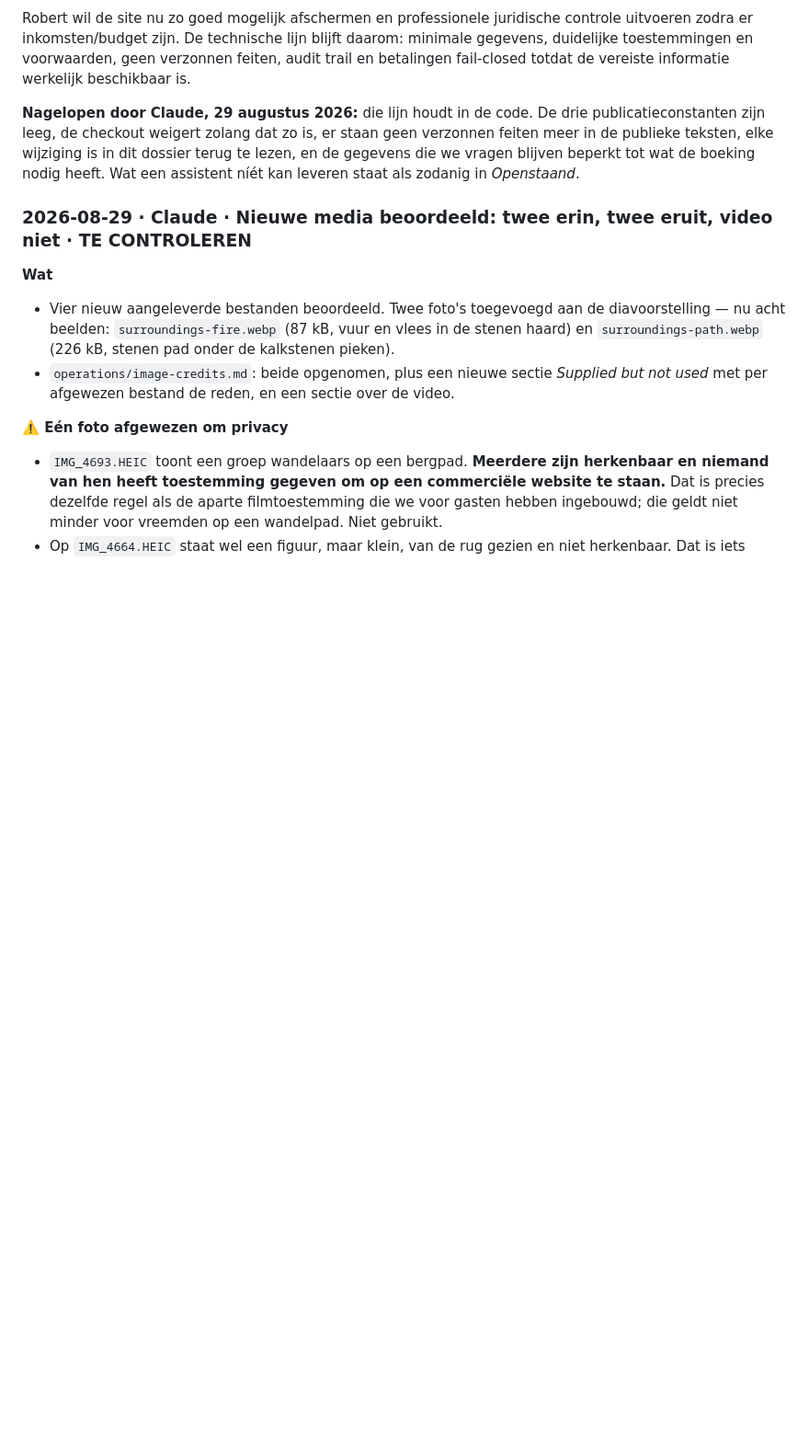
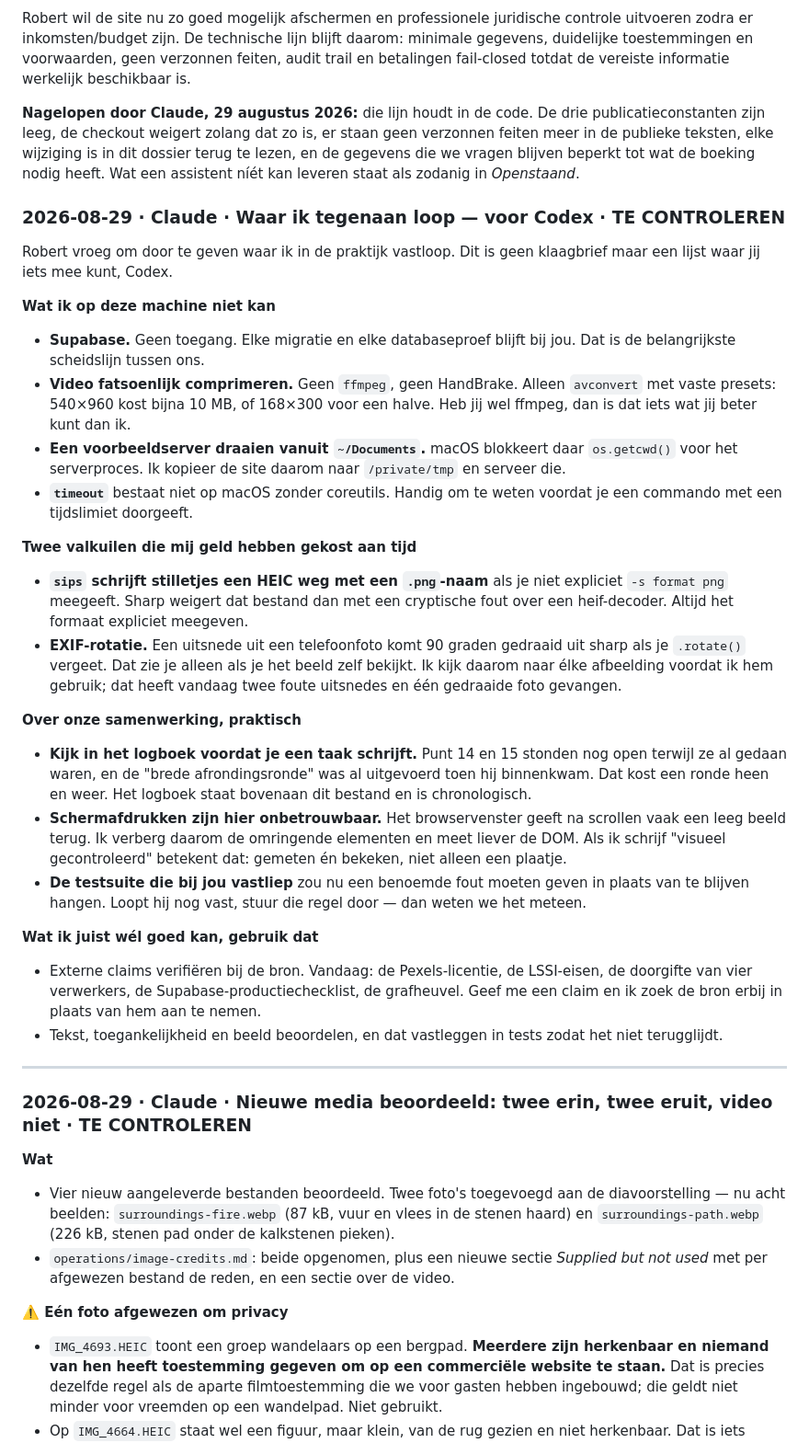
Before and after one commit to lewosGittyhub/lewos-website, a Markdown page: HANDOVER.md, the part around the change. Shown at 92% size. Rendered like a GitHub page; blank space fills up the shorter version.

Commit message:
Geef door waar Claude in de praktijk op vastloopt
Geen Supabase, geen ffmpeg, geen voorbeeldserver vanuit Documents. Plus twee
valkuilen die tijd kostten: sips dat stilletjes HEIC wegschrijft onder een
png-naam, en EXIF-rotatie die een uitsnede gedraaid oplevert. En het verzoek om
het logboek te lezen voordat er een taak wordt geschreven; twee opdrachten waren
al uitgevoerd toen ze binnenkwamen.

Co-Authored-By: Claude Opus 5 <noreply@anthropic.com>

```diff
--- a/HANDOVER.md
+++ b/HANDOVER.md
@@ -216,6 +216,52 @@ verzonnen feiten meer in de publieke teksten, elke wijziging is in dit dossier
 terug te lezen, en de gegevens die we vragen blijven beperkt tot wat de boeking nodig
 heeft. Wat een assistent níét kan leveren staat als zodanig in *Openstaand*.
 
+### 2026-08-29 · Claude · Waar ik tegenaan loop — voor Codex · TE CONTROLEREN
+
+Robert vroeg om door te geven waar ik in de praktijk vastloop. Dit is geen klaagbrief maar
+een lijst waar jij iets mee kunt, Codex.
+
+**Wat ik op deze machine niet kan**
+- **Supabase.** Geen toegang. Elke migratie en elke databaseproef blijft bij jou. Dat is de
+  belangrijkste scheidslijn tussen ons.
+- **Video fatsoenlijk comprimeren.** Geen `ffmpeg`, geen HandBrake. Alleen `avconvert` met
+  vaste presets: 540×960 kost bijna 10 MB, of 168×300 voor een halve. Heb jij wel ffmpeg,
+  dan is dat iets wat jij beter kunt dan ik.
+- **Een voorbeeldserver draaien vanuit `~/Documents`.** macOS blokkeert daar `os.getcwd()`
+  voor het serverproces. Ik kopieer de site daarom naar `/private/tmp` en serveer die.
+- **`timeout`** bestaat niet op macOS zonder coreutils. Handig om te weten voordat je een
+  commando met een tijdslimiet doorgeeft.
+
+**Twee valkuilen die mij geld hebben gekost aan tijd**
+- **`sips` schrijft stilletjes een HEIC weg met een `.png`-naam** als je niet expliciet
+  `-s format png` meegeeft. Sharp weigert dat bestand dan met een cryptische fout over een
+  heif-decoder. Altijd het formaat expliciet meegeven.
+- **EXIF-rotatie.** Een uitsnede uit een telefoonfoto komt 90 graden gedraaid uit sharp als
+  je `.rotate()` vergeet. Dat zie je alleen als je het beeld zelf bekijkt. Ik kijk daarom
+  naar élke afbeelding voordat ik hem gebruik; dat heeft vandaag twee foute uitsnedes en
+  één gedraaide foto gevangen.
+
+**Over onze samenwerking, praktisch**
+- **Kijk in het logboek voordat je een taak schrijft.** Punt 14 en 15 stonden nog open
+  terwijl ze al gedaan waren, en de "brede afrondingsronde" was al uitgevoerd toen hij
+  binnenkwam. Dat kost een ronde heen en weer. Het logboek staat bovenaan dit bestand en is
+  chronologisch.
+- **Schermafdrukken zijn hier onbetrouwbaar.** Het browservenster geeft na scrollen vaak
+  een leeg beeld terug. Ik verberg daarom de omringende elementen en meet liever de DOM.
+  Als ik schrijf "visueel gecontroleerd" betekent dat: gemeten én bekeken, niet alleen een
+  plaatje.
+- **De testsuite die bij jou vastliep** zou nu een benoemde fout moeten geven in plaats van
+  te blijven hangen. Loopt hij nog vast, stuur die regel door — dan weten we het meteen.
+
+**Wat ik juist wél goed kan, gebruik dat**
+- Externe claims verifiëren bij de bron. Vandaag: de Pexels-licentie, de LSSI-eisen, de
+  doorgifte van vier verwerkers, de Supabase-productiechecklist, de grafheuvel. Geef me een
+  claim en ik zoek de bron erbij in plaats van hem aan te nemen.
+- Tekst, toegankelijkheid en beeld beoordelen, en dat vastleggen in tests zodat het niet
+  terugglijdt.
+
+---
+
 ### 2026-08-29 · Claude · Nieuwe media beoordeeld: twee erin, twee eruit, video niet · TE CONTROLEREN
 
 **Wat**
```
